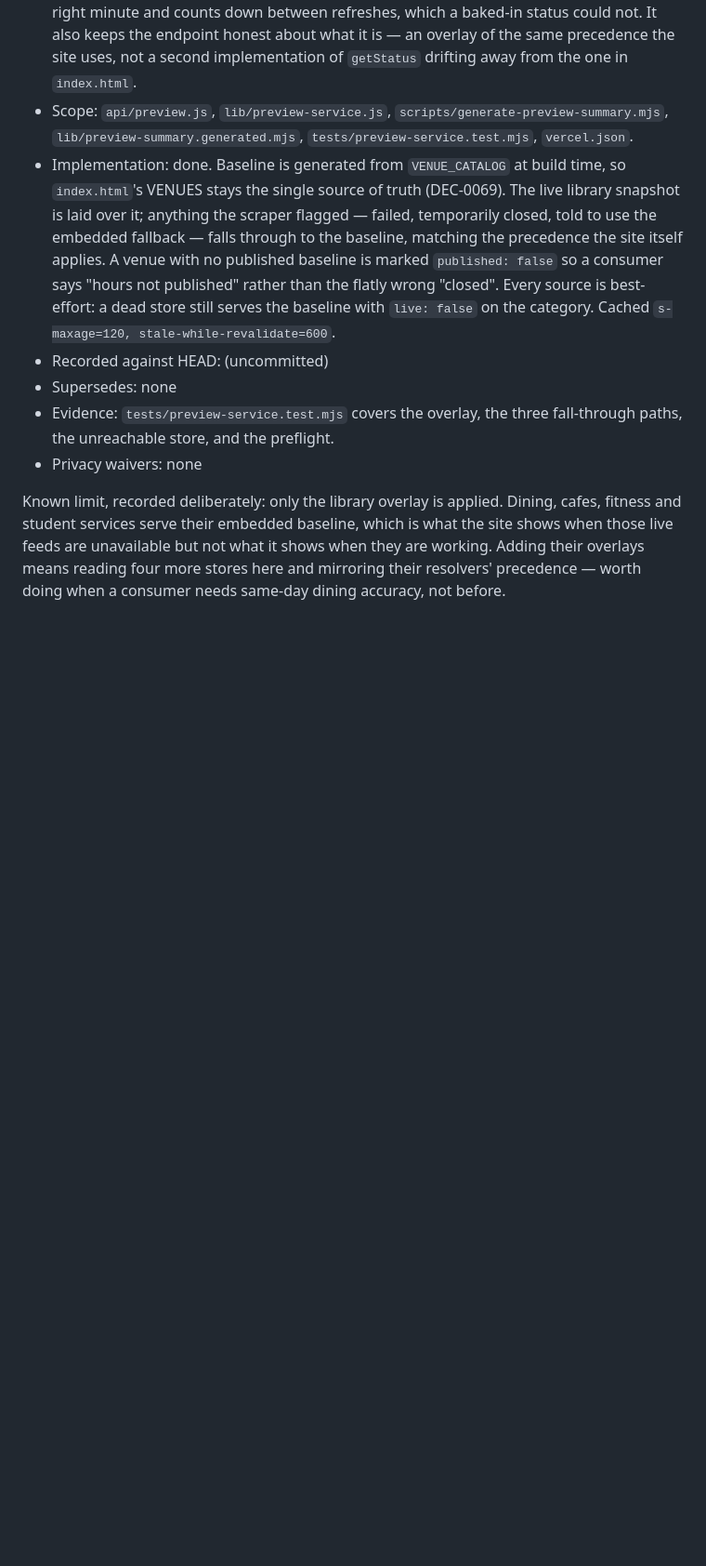
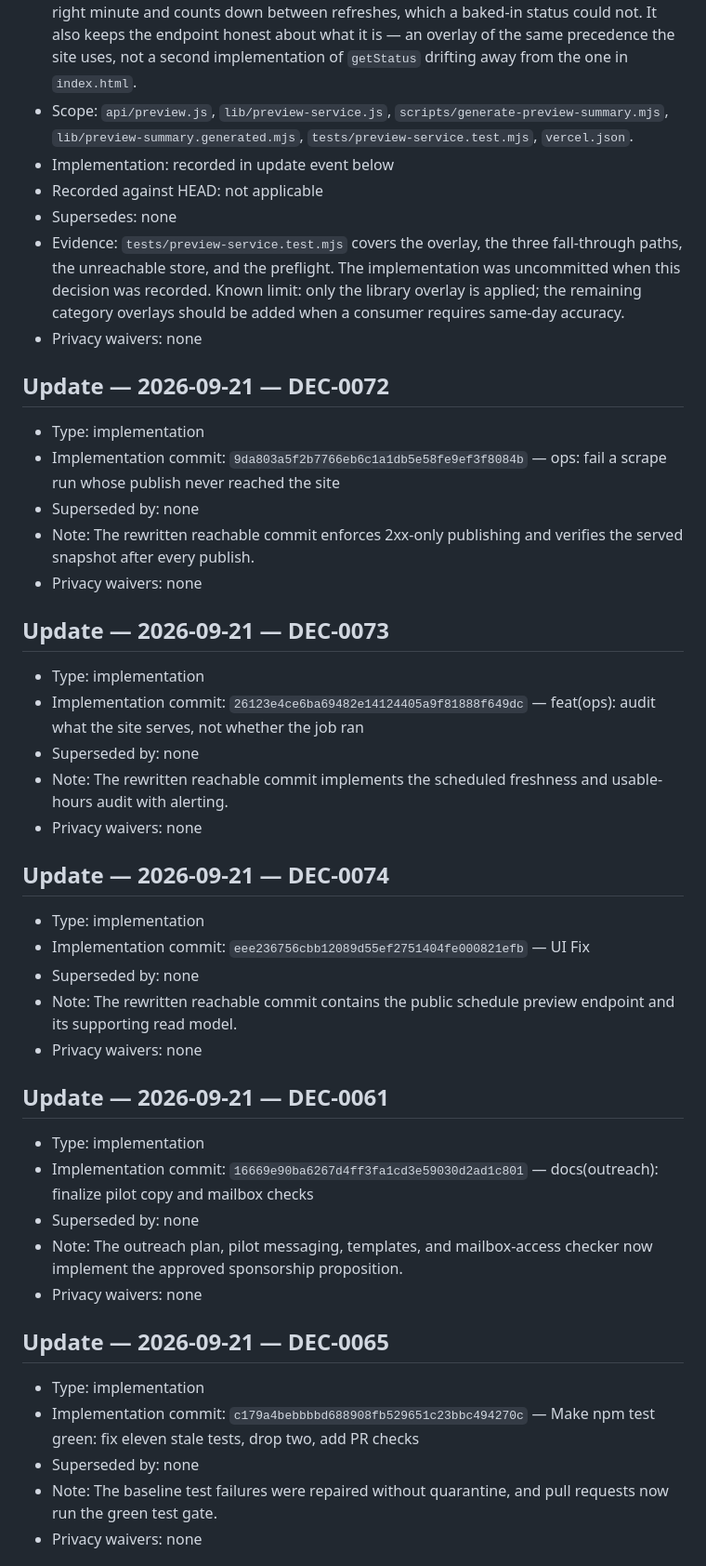
Before and after one commit to raymondwangnorcal-pixel/LionTime, a Markdown page: docs/decisions.md, the part around one of its changes. Shown at 93% size. Drawn GitHub-style; blank space fills up the shorter version.

Commit message:
docs: reconcile post-purge project records

```diff
--- a/docs/decisions.md
+++ b/docs/decisions.md
@@ -1455,14 +1446,49 @@ page to the autofix. That is the next step, not this one.
 - Decision: A public, CORS-open `GET /api/preview` serves a compact read model — the five categories, the venues in each, and each venue's weekly hours — so an outside surface can draw LionHour's state in its own hand. Status is deliberately **not** computed server-side: the consumer compares the schedules against its own clock. First consumer is the Gapless Labs studio site (`~/PersonalProjects/Gapless-Labs`, Plate I, Fig. 1.2).
 - Rationale: The alternative was an iframe of lionhour.com on the studio site, which drags the whole product UI into a page with a different aesthetic and no control over the interaction. Serving data instead keeps LionHour the source of truth without making it the renderer. Shipping schedules rather than status is what makes the response cacheable: a CDN can hold it for two minutes and the consumer's panel still flips open/closed at the right minute and counts down between refreshes, which a baked-in status could not. It also keeps the endpoint honest about what it is — an overlay of the same precedence the site uses, not a second implementation of `getStatus` drifting away from the one in `index.html`.
 - Scope: `api/preview.js`, `lib/preview-service.js`, `scripts/generate-preview-summary.mjs`, `lib/preview-summary.generated.mjs`, `tests/preview-service.test.mjs`, `vercel.json`.
-- Implementation: done. Baseline is generated from `VENUE_CATALOG` at build time, so `index.html`'s VENUES stays the single source of truth (DEC-0069). The live library snapshot is laid over it; anything the scraper flagged — failed, temporarily closed, told to use the embedded fallback — falls through to the baseline, matching the precedence the site itself applies. A venue with no published baseline is marked `published: false` so a consumer says "hours not published" rather than the flatly wrong "closed". Every source is best-effort: a dead store still serves the baseline with `live: false` on the category. Cached `s-maxage=120, stale-while-revalidate=600`.
-- Recorded against HEAD: (uncommitted)
-- Supersedes: none
-- Evidence: `tests/preview-service.test.mjs` covers the overlay, the three fall-through paths, the unreachable store, and the preflight.
-- Privacy waivers: none
-
-Known limit, recorded deliberately: only the library overlay is applied. Dining, cafes,
-fitness and student services serve their embedded baseline, which is what the site shows
-when those live feeds are unavailable but not what it shows when they are working. Adding
-their overlays means reading four more stores here and mirroring their resolvers' precedence
-— worth doing when a consumer needs same-day dining accuracy, not before.
+- Implementation: recorded in update event below
+- Recorded against HEAD: not applicable
+- Supersedes: none
+- Evidence: `tests/preview-service.test.mjs` covers the overlay, the three fall-through paths, the unreachable store, and the preflight. The implementation was uncommitted when this decision was recorded. Known limit: only the library overlay is applied; the remaining category overlays should be added when a consumer requires same-day accuracy.
+- Privacy waivers: none
+
+## Update — 2026-09-21 — DEC-0072
+
+- Type: implementation
+- Implementation commit: `9da803a5f2b7766eb6c1a1db5e58fe9ef3f8084b` — ops: fail a scrape run whose publish never reached the site
+- Superseded by: none
+- Note: The rewritten reachable commit enforces 2xx-only publishing and verifies the served snapshot after every publish.
+- Privacy waivers: none
+
+## Update — 2026-09-21 — DEC-0073
+
+- Type: implementation
+- Implementation commit: `26123e4ce6ba69482e14124405a9f81888f649dc` — feat(ops): audit what the site serves, not whether the job ran
+- Superseded by: none
+- Note: The rewritten reachable commit implements the scheduled freshness and usable-hours audit with alerting.
+- Privacy waivers: none
+
+## Update — 2026-09-21 — DEC-0074
+
+- Type: implementation
+- Implementation commit: `eee236756cbb12089d55ef2751404fe000821efb` — UI Fix
+- Superseded by: none
+- Note: The rewritten reachable commit contains the public schedule preview endpoint and its supporting read model.
+- Privacy waivers: none
+
+## Update — 2026-09-21 — DEC-0061
+
+- Type: implementation
+- Implementation commit: `16669e90ba6267d4ff3fa1cd3e59030d2ad1c801` — docs(outreach): finalize pilot copy and mailbox checks
+- Superseded by: none
+- Note: The outreach plan, pilot messaging, templates, and mailbox-access checker now implement the approved sponsorship proposition.
+- Privacy waivers: none
+
+## Update — 2026-09-21 — DEC-0065
+
+- Type: implementation
+- Implementation commit: `c179a4bebbbbd688908fb529651c23bbc494270c` — Make npm test green: fix eleven stale tests, drop two, add PR checks
+- Superseded by: none
+- Note: The baseline test failures were repaired without quarantine, and pull requests now run the green test gate.
+- Privacy waivers: none
+
```
Also changed, not shown: other parts of docs/decisions.md (+66 -18 lines), docs/open-issues-2026-09-20.md (+17 -1 lines), handoff.md (+28 -25 lines).
